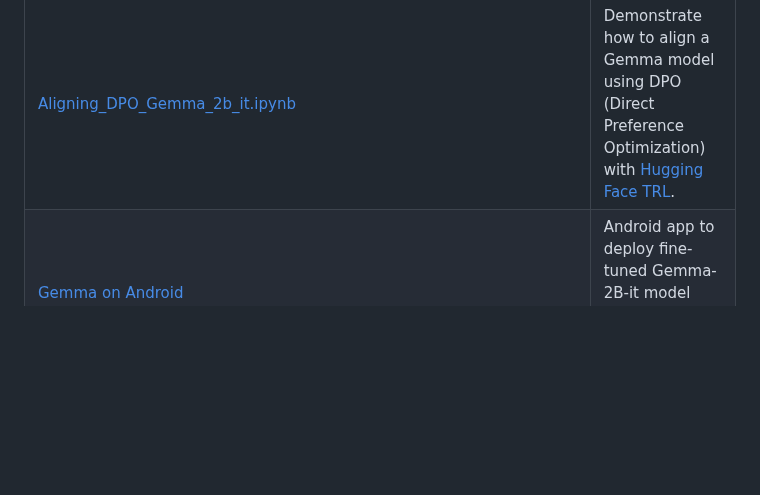
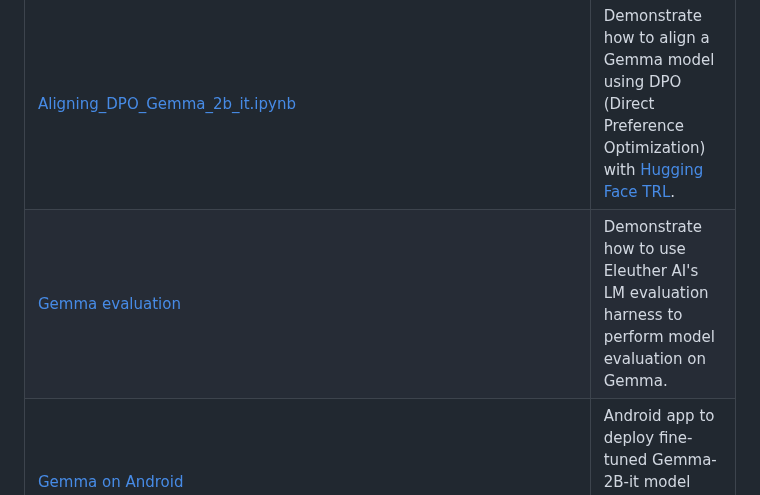
Before and after one commit to google-gemini/gemma-cookbook, a Markdown page: README.md, the part around the change. Rendered like a GitHub page; blank space fills up the shorter version.

Commit message:
Add Gemma eval notebook to README

```diff
--- a/README.md
+++ b/README.md
@@ -64,6 +64,7 @@ You can find the Gemma models on GitHub, Hugging Face models, Kaggle, Google Clo
 | [Finetune_with_XTuner.ipynb](Gemma/Finetune_with_XTuner.ipynb)                                                                                   | Finetune Gemma using [XTuner](https://github.com/InternLM/xtuner).                                                                                                                      |
 | [Finetune_with_LLaMA_Factory.ipynb](Gemma/Finetune_with_LLaMA_Factory.ipynb)                                                                     | Finetune Gemma using [LLaMA-Factory](https://github.com/hiyouga/LLaMA-Factory).                                                                                                         |
 | [Aligning_DPO_Gemma_2b_it.ipynb](Gemma/Aligning_DPO_Gemma_2b_it.ipynb)                                                                           | Demonstrate how to align a Gemma model using DPO (Direct Preference Optimization) with [Hugging Face TRL](https://huggingface.co/docs/trl/en/index).                                    |
+| [Gemma evaluation](Gemma/Gemma_evaluation.ipynb)                                                                                                 | Demonstrate how to use Eleuther AI's LM evaluation harness to perform model evaluation on Gemma.                                                                                                   |
 | [Gemma on Android](Gemma/Gemma-on-Android)                                                                                                       | Android app to deploy fine-tuned Gemma-2B-it model using MediaPipe LLM Inference API.                                                                                                   |
 | **PaliGemma**                                                                                                                                    |
 | [Image_captioning_using_PaliGemma.ipynb](PaliGemma/Image_captioning_using_PaliGemma.ipynb)                                                       | Use PaliGemma to generate image captions using Keras.                                                                                                                                   |
```
